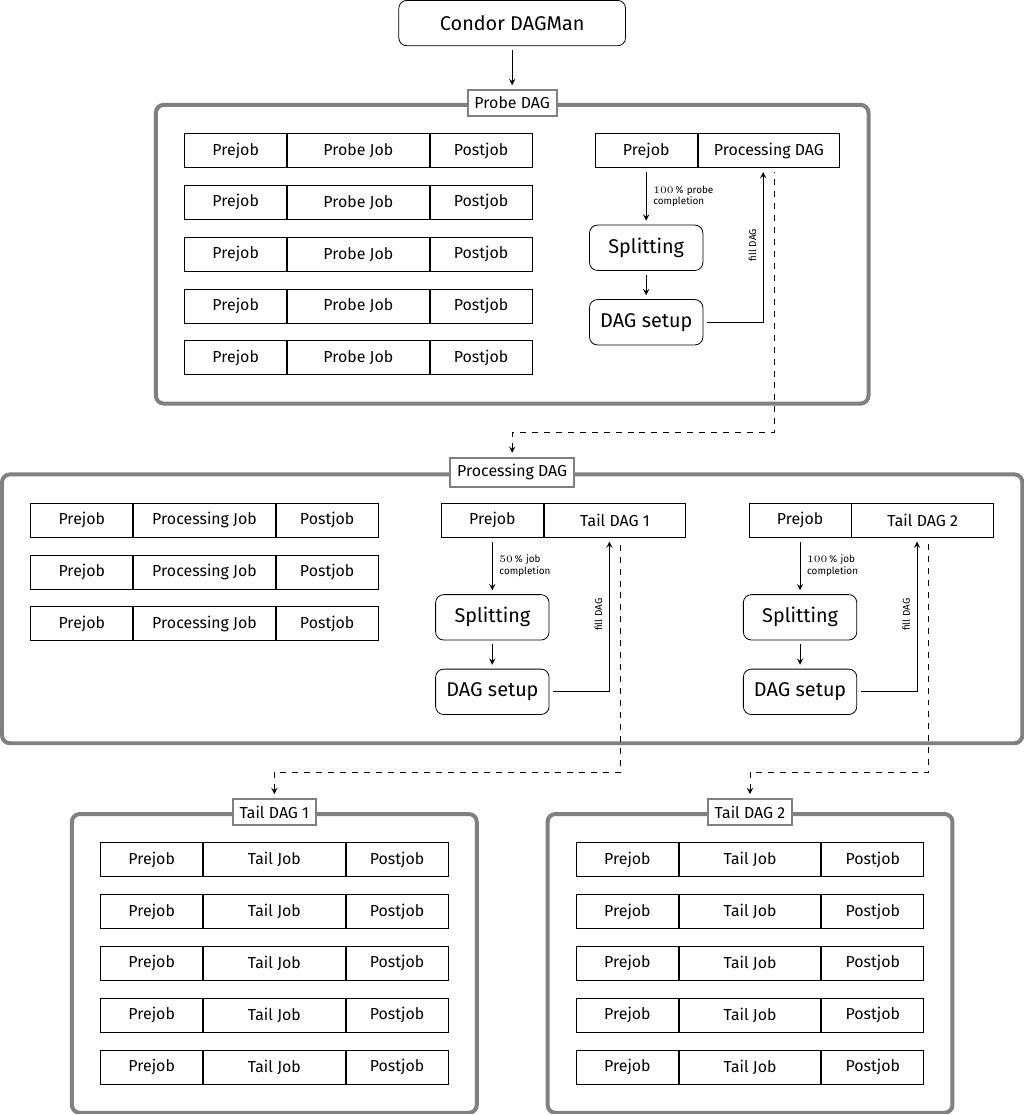
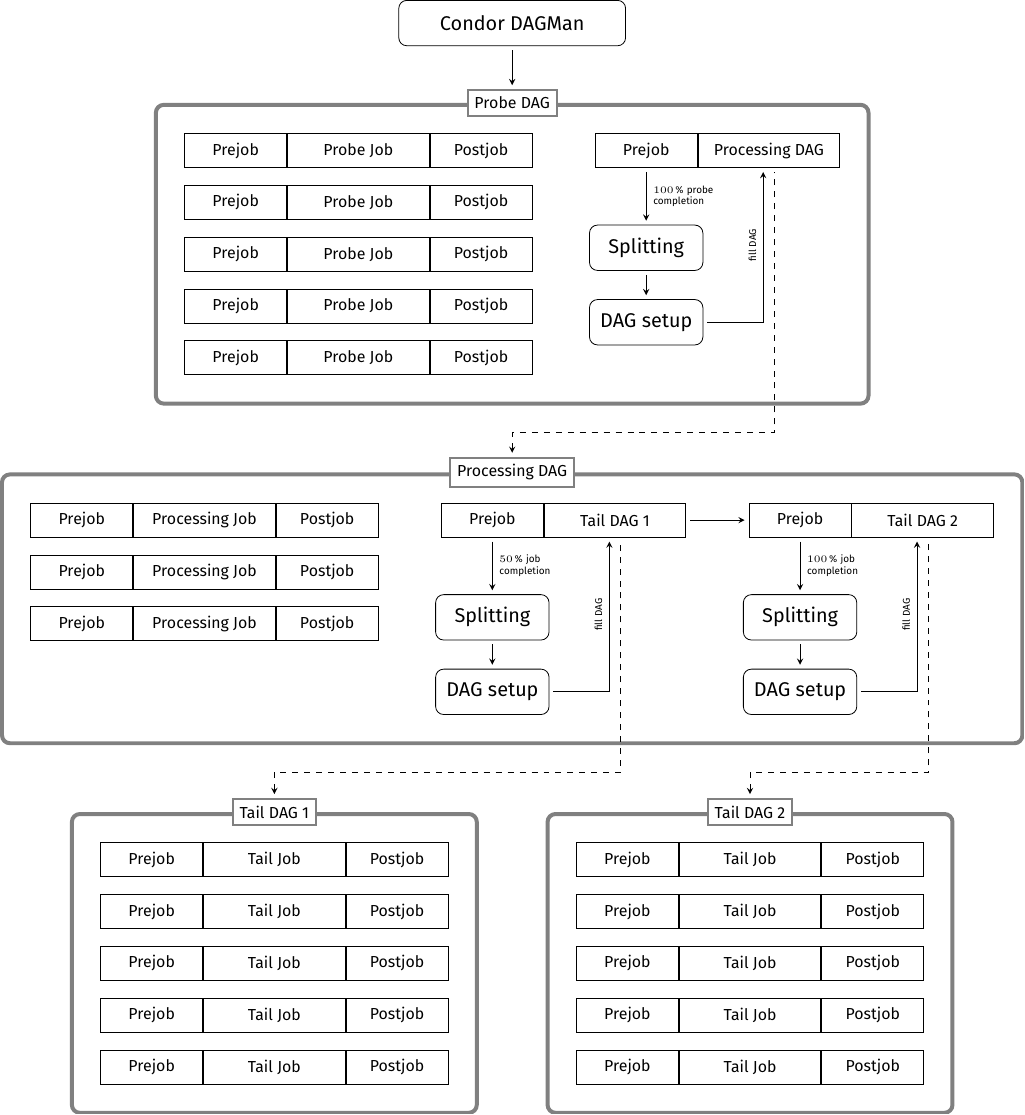
Before and after one commit to matz-e/crab-diagrams, a LaTeX figure (flow_revamp.tex): the whole page. Compiled offline with XeLaTeX.

Commit message:
Revert last change.

```diff
--- a/flow_revamp.tex
+++ b/flow_revamp.tex
@@ -107,7 +107,7 @@
     \\
   };
 
-  % \draw[->] (tdagfill1) -- (tdagfill2-pre);
+  \draw[->] (tdagfill1) -- (tdagfill2-pre);
 
   \node[dag,inner sep=5mm,fit=(pre) (post3) (tdagfill2) (t2creat)] (maindag) {};
   \node[daglabel] (maindaglabel) at (maindag.north) {Processing DAG};
```
Also changed, not shown: flow_revamp.pdf, flow_revamp.png.
